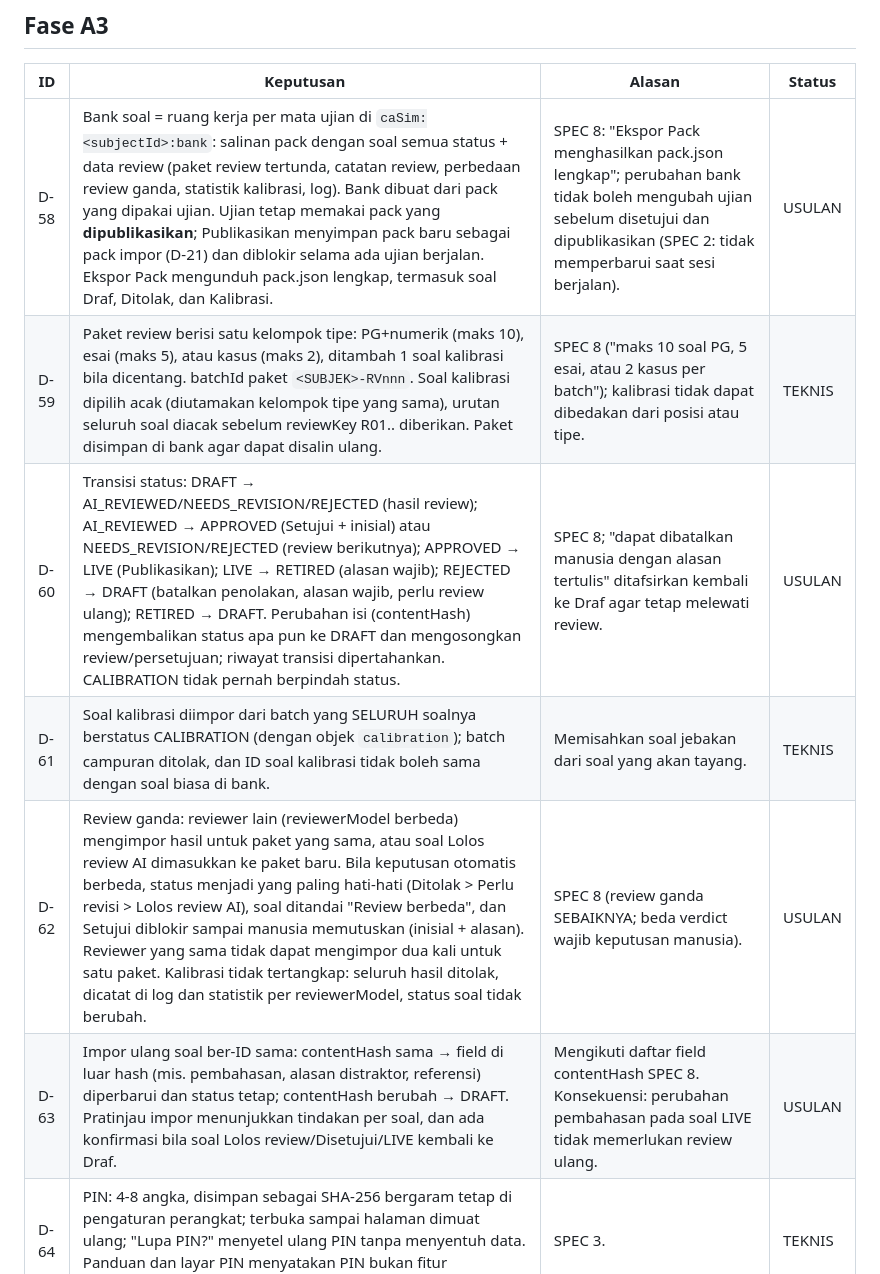
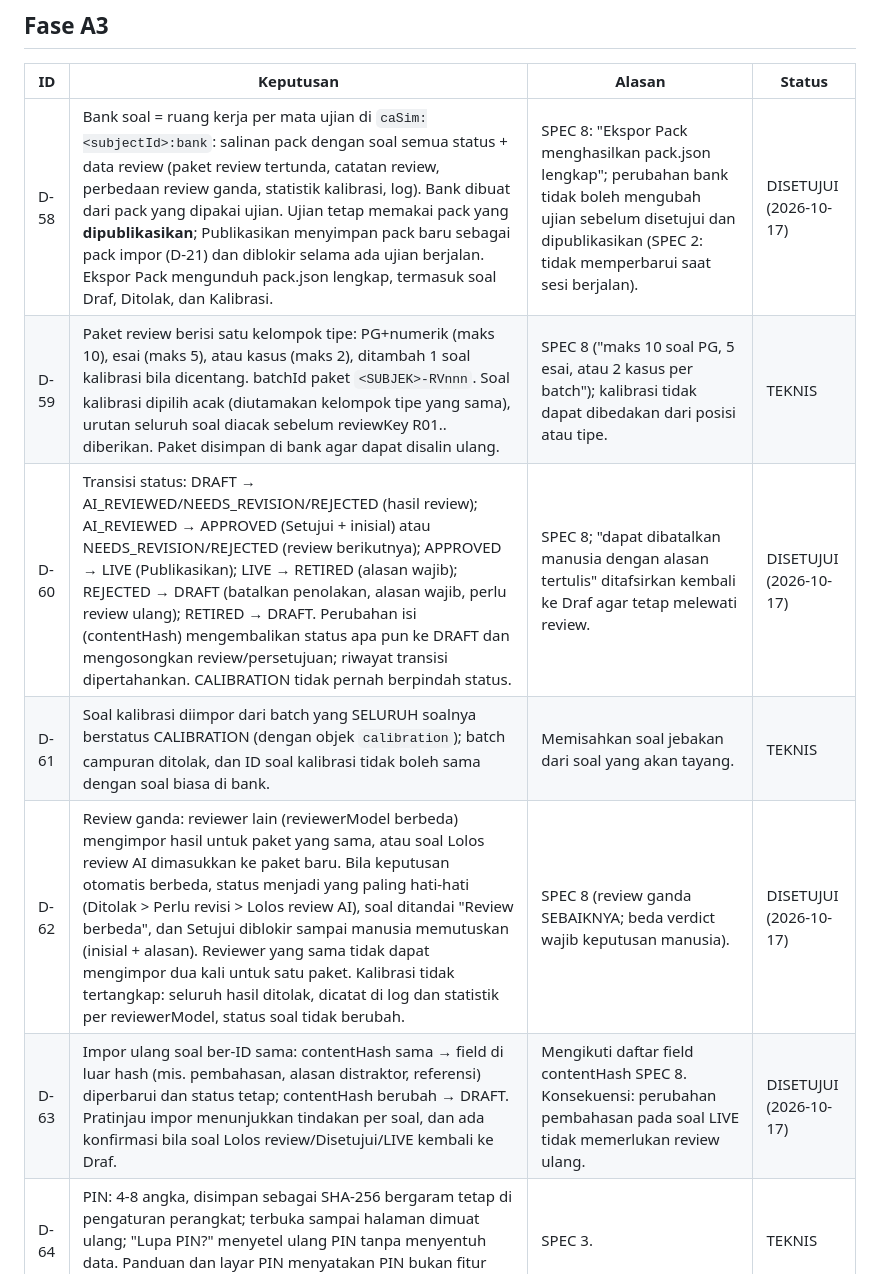
Before and after one commit to mafifluthfi17/Simulator-Ujian-CA, a Markdown page: docs/DECISIONS.md, the part around the change. Rendered like a GitHub page.

Commit message:
Fase A3: D-58, D-60, D-62, D-63 disetujui pemilik
Co-Authored-By: Claude Opus 5.5 <noreply@anthropic.com>

`````diff
--- a/docs/DECISIONS.md
+++ b/docs/DECISIONS.md
@@ -84,12 +84,12 @@ Status: **DISETUJUI** (oleh pemilik), **USULAN** (menunggu persetujuan),
 
 | ID | Keputusan | Alasan | Status |
 |---|---|---|---|
-| D-58 | Bank soal = ruang kerja per mata ujian di `caSim:<subjectId>:bank`: salinan pack dengan soal semua status + data review (paket review tertunda, catatan review, perbedaan review ganda, statistik kalibrasi, log). Bank dibuat dari pack yang dipakai ujian. Ujian tetap memakai pack yang **dipublikasikan**; Publikasikan menyimpan pack baru sebagai pack impor (D-21) dan diblokir selama ada ujian berjalan. Ekspor Pack mengunduh pack.json lengkap, termasuk soal Draf, Ditolak, dan Kalibrasi. | SPEC 8: "Ekspor Pack menghasilkan pack.json lengkap"; perubahan bank tidak boleh mengubah ujian sebelum disetujui dan dipublikasikan (SPEC 2: tidak memperbarui saat sesi berjalan). | USULAN |
+| D-58 | Bank soal = ruang kerja per mata ujian di `caSim:<subjectId>:bank`: salinan pack dengan soal semua status + data review (paket review tertunda, catatan review, perbedaan review ganda, statistik kalibrasi, log). Bank dibuat dari pack yang dipakai ujian. Ujian tetap memakai pack yang **dipublikasikan**; Publikasikan menyimpan pack baru sebagai pack impor (D-21) dan diblokir selama ada ujian berjalan. Ekspor Pack mengunduh pack.json lengkap, termasuk soal Draf, Ditolak, dan Kalibrasi. | SPEC 8: "Ekspor Pack menghasilkan pack.json lengkap"; perubahan bank tidak boleh mengubah ujian sebelum disetujui dan dipublikasikan (SPEC 2: tidak memperbarui saat sesi berjalan). | DISETUJUI (2026-10-17) |
 | D-59 | Paket review berisi satu kelompok tipe: PG+numerik (maks 10), esai (maks 5), atau kasus (maks 2), ditambah 1 soal kalibrasi bila dicentang. batchId paket `<SUBJEK>-RVnnn`. Soal kalibrasi dipilih acak (diutamakan kelompok tipe yang sama), urutan seluruh soal diacak sebelum reviewKey R01.. diberikan. Paket disimpan di bank agar dapat disalin ulang. | SPEC 8 ("maks 10 soal PG, 5 esai, atau 2 kasus per batch"); kalibrasi tidak dapat dibedakan dari posisi atau tipe. | TEKNIS |
-| D-60 | Transisi status: DRAFT → AI_REVIEWED/NEEDS_REVISION/REJECTED (hasil review); AI_REVIEWED → APPROVED (Setujui + inisial) atau NEEDS_REVISION/REJECTED (review berikutnya); APPROVED → LIVE (Publikasikan); LIVE → RETIRED (alasan wajib); REJECTED → DRAFT (batalkan penolakan, alasan wajib, perlu review ulang); RETIRED → DRAFT. Perubahan isi (contentHash) mengembalikan status apa pun ke DRAFT dan mengosongkan review/persetujuan; riwayat transisi dipertahankan. CALIBRATION tidak pernah berpindah status. | SPEC 8; "dapat dibatalkan manusia dengan alasan tertulis" ditafsirkan kembali ke Draf agar tetap melewati review. | USULAN |
+| D-60 | Transisi status: DRAFT → AI_REVIEWED/NEEDS_REVISION/REJECTED (hasil review); AI_REVIEWED → APPROVED (Setujui + inisial) atau NEEDS_REVISION/REJECTED (review berikutnya); APPROVED → LIVE (Publikasikan); LIVE → RETIRED (alasan wajib); REJECTED → DRAFT (batalkan penolakan, alasan wajib, perlu review ulang); RETIRED → DRAFT. Perubahan isi (contentHash) mengembalikan status apa pun ke DRAFT dan mengosongkan review/persetujuan; riwayat transisi dipertahankan. CALIBRATION tidak pernah berpindah status. | SPEC 8; "dapat dibatalkan manusia dengan alasan tertulis" ditafsirkan kembali ke Draf agar tetap melewati review. | DISETUJUI (2026-10-17) |
 | D-61 | Soal kalibrasi diimpor dari batch yang SELURUH soalnya berstatus CALIBRATION (dengan objek `calibration`); batch campuran ditolak, dan ID soal kalibrasi tidak boleh sama dengan soal biasa di bank. | Memisahkan soal jebakan dari soal yang akan tayang. | TEKNIS |
-| D-62 | Review ganda: reviewer lain (reviewerModel berbeda) mengimpor hasil untuk paket yang sama, atau soal Lolos review AI dimasukkan ke paket baru. Bila keputusan otomatis berbeda, status menjadi yang paling hati-hati (Ditolak > Perlu revisi > Lolos review AI), soal ditandai "Review berbeda", dan Setujui diblokir sampai manusia memutuskan (inisial + alasan). Reviewer yang sama tidak dapat mengimpor dua kali untuk satu paket. Kalibrasi tidak tertangkap: seluruh hasil ditolak, dicatat di log dan statistik per reviewerModel, status soal tidak berubah. | SPEC 8 (review ganda SEBAIKNYA; beda verdict wajib keputusan manusia). | USULAN |
-| D-63 | Impor ulang soal ber-ID sama: contentHash sama → field di luar hash (mis. pembahasan, alasan distraktor, referensi) diperbarui dan status tetap; contentHash berubah → DRAFT. Pratinjau impor menunjukkan tindakan per soal, dan ada konfirmasi bila soal Lolos review/Disetujui/LIVE kembali ke Draf. | Mengikuti daftar field contentHash SPEC 8. Konsekuensi: perubahan pembahasan pada soal LIVE tidak memerlukan review ulang. | USULAN |
+| D-62 | Review ganda: reviewer lain (reviewerModel berbeda) mengimpor hasil untuk paket yang sama, atau soal Lolos review AI dimasukkan ke paket baru. Bila keputusan otomatis berbeda, status menjadi yang paling hati-hati (Ditolak > Perlu revisi > Lolos review AI), soal ditandai "Review berbeda", dan Setujui diblokir sampai manusia memutuskan (inisial + alasan). Reviewer yang sama tidak dapat mengimpor dua kali untuk satu paket. Kalibrasi tidak tertangkap: seluruh hasil ditolak, dicatat di log dan statistik per reviewerModel, status soal tidak berubah. | SPEC 8 (review ganda SEBAIKNYA; beda verdict wajib keputusan manusia). | DISETUJUI (2026-10-17) |
+| D-63 | Impor ulang soal ber-ID sama: contentHash sama → field di luar hash (mis. pembahasan, alasan distraktor, referensi) diperbarui dan status tetap; contentHash berubah → DRAFT. Pratinjau impor menunjukkan tindakan per soal, dan ada konfirmasi bila soal Lolos review/Disetujui/LIVE kembali ke Draf. | Mengikuti daftar field contentHash SPEC 8. Konsekuensi: perubahan pembahasan pada soal LIVE tidak memerlukan review ulang. | DISETUJUI (2026-10-17) |
 | D-64 | PIN: 4-8 angka, disimpan sebagai SHA-256 bergaram tetap di pengaturan perangkat; terbuka sampai halaman dimuat ulang; "Lupa PIN?" menyetel ulang PIN tanpa menyentuh data. Panduan dan layar PIN menyatakan PIN bukan fitur keamanan. | SPEC 3. | TEKNIS |
 | D-65 | Hasil review APPROVE yang disertai temuan mayor atau keyAgreement selain "setuju" tetap diproses sesuai aturan SPEC 8 (Lolos review AI), tetapi ditampilkan sebagai peringatan sebelum disimpan. | Prompt C mensyaratkan APPROVE tanpa temuan mayor; aplikasi mengikuti SPEC dan memberi tahu manusia. | TEKNIS |
 | D-66 | Keluaran penyusun dibaca dari JSON murni atau blok kode ```` ```json ```` pertama; teks di luar blok (Catatan penyusun) ditampilkan di pratinjau impor dan tidak disimpan. | PROMPT_ALIGNMENT B-6. | TEKNIS |
`````
